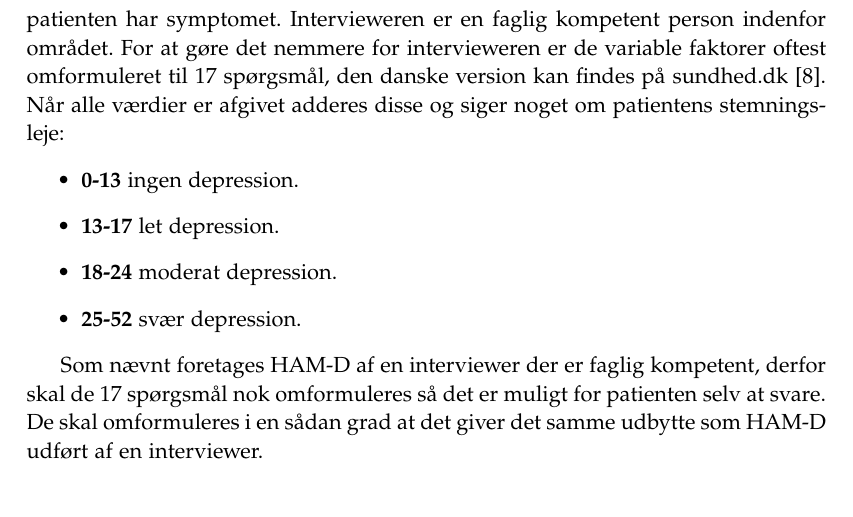
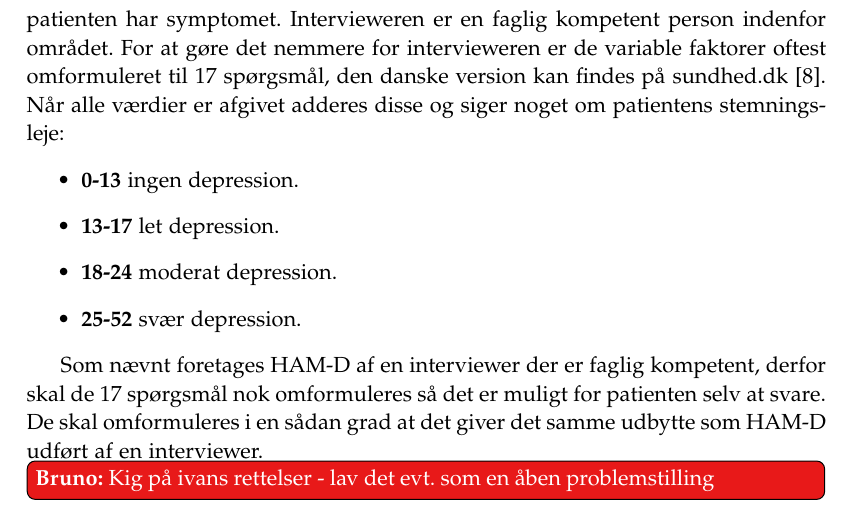
Before and after one commit to SW807/Report, a LaTeX thesis (main.tex, which reads content/ham_d.tex): part of page 31 of 51, cut so that both start at the same text. Compiled offline with pdfLaTeX.

Commit message:
added ivan rettelse

```diff
--- a/content/ham_d.tex
+++ b/content/ham_d.tex
@@ -17,3 +17,4 @@ Når alle værdier er afgivet adderes disse og siger noget om patientens stemnin
 
 Som nævnt foretages HAM-D af en interviewer der er faglig kompetent, derfor skal de 17 spørgsmål nok omformuleres så det er muligt for patienten selv at svare.
 De skal omformuleres i en sådan grad at det giver det samme udbytte som HAM-D udført af en interviewer.
+\bruno{Kig på ivans rettelser - lav det evt. som en åben problemstilling}
```
